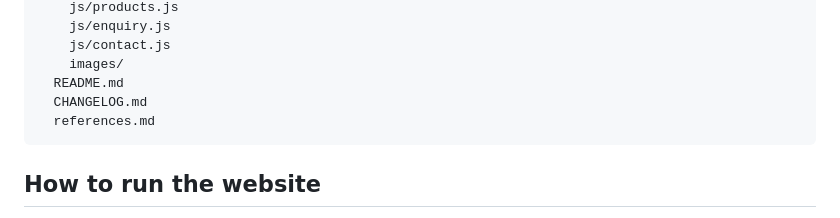
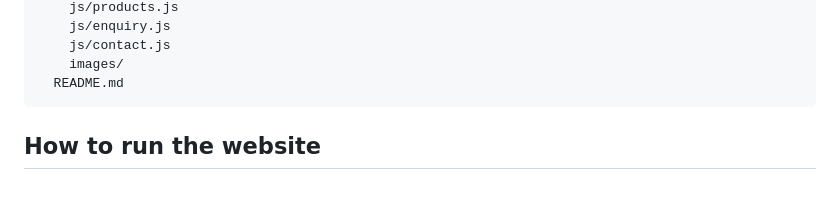
Before and after one commit to khazimla-vantyi/Dual-Vision-Events, a Markdown page: README.md, the part around the change. Rendered like a GitHub page; blank space fills up the shorter version.

````diff
--- a/README.md
+++ b/README.md
@@ -39,8 +39,6 @@ DualVisionEvents/
     js/contact.js
     images/
   README.md
-  CHANGELOG.md
-  references.md
 ```
 
 ## How to run the website
````
